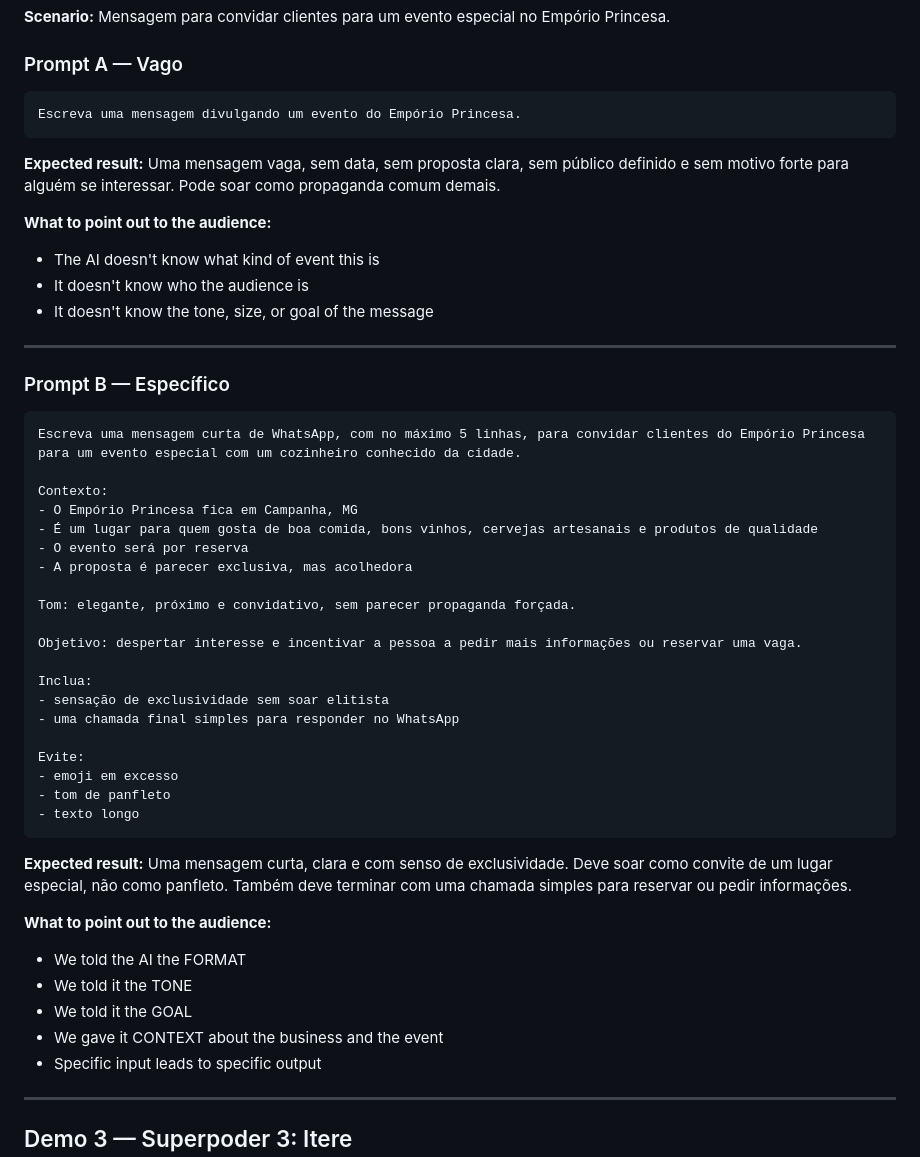
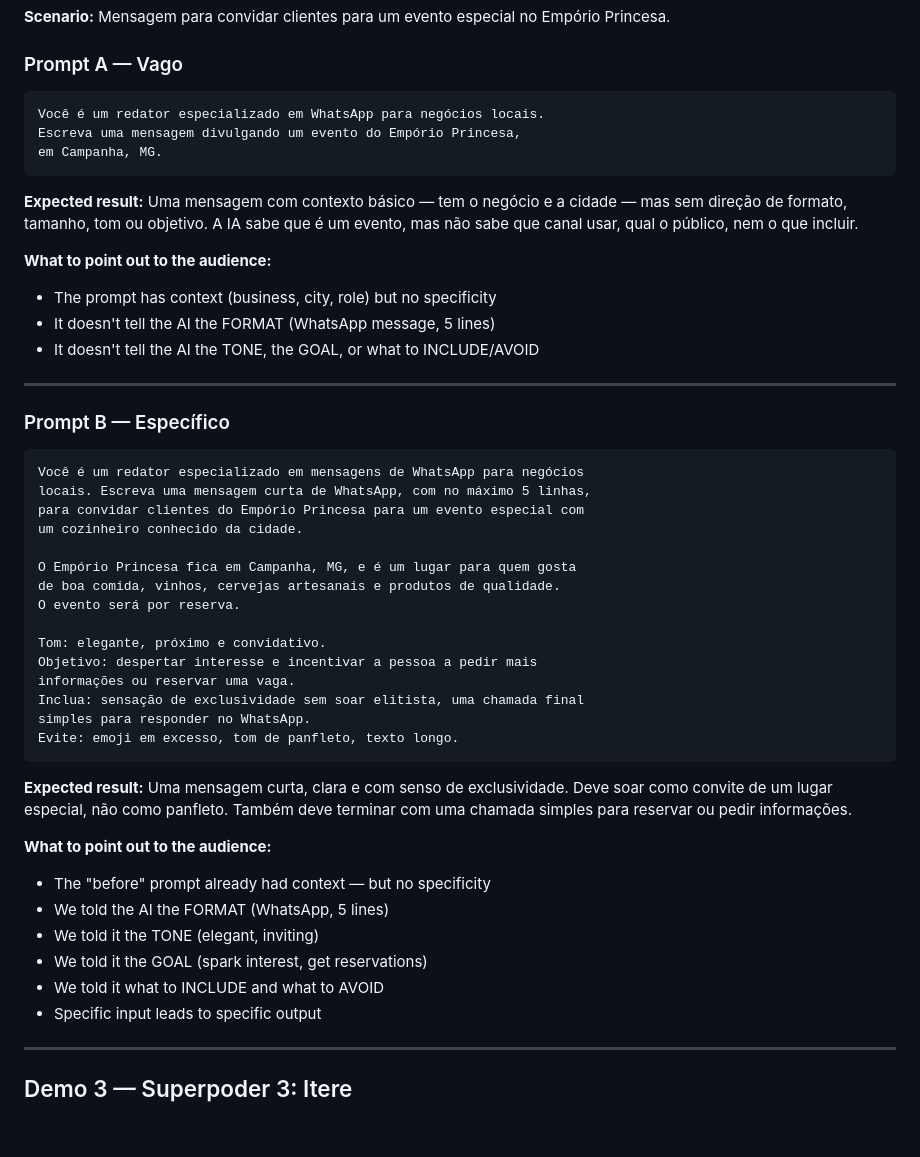
Before and after one commit to giuice/superpoderes, a Markdown page: docs/t2-demo-scripts.md, the part around the change. Rendered like a GitHub page; blank space fills up the shorter version.

Commit message:
fix(t2): update Demo 2 prompts — realistic before with context, specific after
Co-Authored-By: Claude Opus 4.7 <noreply@anthropic.com>

````diff
--- a/docs/t2-demo-scripts.md
+++ b/docs/t2-demo-scripts.md
@@ -72,50 +72,48 @@ Meu objetivo é [seu objetivo]. Me faça perguntas até ter todas as informaçõ
 ### Prompt A — Vago
 
 ```
-Escreva uma mensagem divulgando um evento do Empório Princesa.
+Você é um redator especializado em WhatsApp para negócios locais.
+Escreva uma mensagem divulgando um evento do Empório Princesa,
+em Campanha, MG.
 ```
 
-**Expected result:** Uma mensagem vaga, sem data, sem proposta clara, sem público definido e sem motivo forte para alguém se interessar. Pode soar como propaganda comum demais.
+**Expected result:** Uma mensagem com contexto básico — tem o negócio e a cidade — mas sem direção de formato, tamanho, tom ou objetivo. A IA sabe que é um evento, mas não sabe que canal usar, qual o público, nem o que incluir.
 
 **What to point out to the audience:**
-- The AI doesn't know what kind of event this is
-- It doesn't know who the audience is
-- It doesn't know the tone, size, or goal of the message
+- The prompt has context (business, city, role) but no specificity
+- It doesn't tell the AI the FORMAT (WhatsApp message, 5 lines)
+- It doesn't tell the AI the TONE, the GOAL, or what to INCLUDE/AVOID
 
 ---
 
 ### Prompt B — Específico
 
 ```
-Escreva uma mensagem curta de WhatsApp, com no máximo 5 linhas, para convidar clientes do Empório Princesa para um evento especial com um cozinheiro conhecido da cidade.
+Você é um redator especializado em mensagens de WhatsApp para negócios
+locais. Escreva uma mensagem curta de WhatsApp, com no máximo 5 linhas,
+para convidar clientes do Empório Princesa para um evento especial com
+um cozinheiro conhecido da cidade.
 
-Contexto:
-- O Empório Princesa fica em Campanha, MG
-- É um lugar para quem gosta de boa comida, bons vinhos, cervejas artesanais e produtos de qualidade
-- O evento será por reserva
-- A proposta é parecer exclusiva, mas acolhedora
+O Empório Princesa fica em Campanha, MG, e é um lugar para quem gosta
+de boa comida, vinhos, cervejas artesanais e produtos de qualidade.
+O evento será por reserva.
 
-Tom: elegante, próximo e convidativo, sem parecer propaganda forçada.
-
-Objetivo: despertar interesse e incentivar a pessoa a pedir mais informações ou reservar uma vaga.
-
-Inclua:
-- sensação de exclusividade sem soar elitista
-- uma chamada final simples para responder no WhatsApp
-
-Evite:
-- emoji em excesso
-- tom de panfleto
-- texto longo
+Tom: elegante, próximo e convidativo.
+Objetivo: despertar interesse e incentivar a pessoa a pedir mais
+informações ou reservar uma vaga.
+Inclua: sensação de exclusividade sem soar elitista, uma chamada final
+simples para responder no WhatsApp.
+Evite: emoji em excesso, tom de panfleto, texto longo.
 ```
 
 **Expected result:** Uma mensagem curta, clara e com senso de exclusividade. Deve soar como convite de um lugar especial, não como panfleto. Também deve terminar com uma chamada simples para reservar ou pedir informações.
 
 **What to point out to the audience:**
-- We told the AI the FORMAT
-- We told it the TONE
-- We told it the GOAL
-- We gave it CONTEXT about the business and the event
+- The "before" prompt already had context — but no specificity
+- We told the AI the FORMAT (WhatsApp, 5 lines)
+- We told it the TONE (elegant, inviting)
+- We told it the GOAL (spark interest, get reservations)
+- We told it what to INCLUDE and what to AVOID
 - Specific input leads to specific output
 
 ---
````
